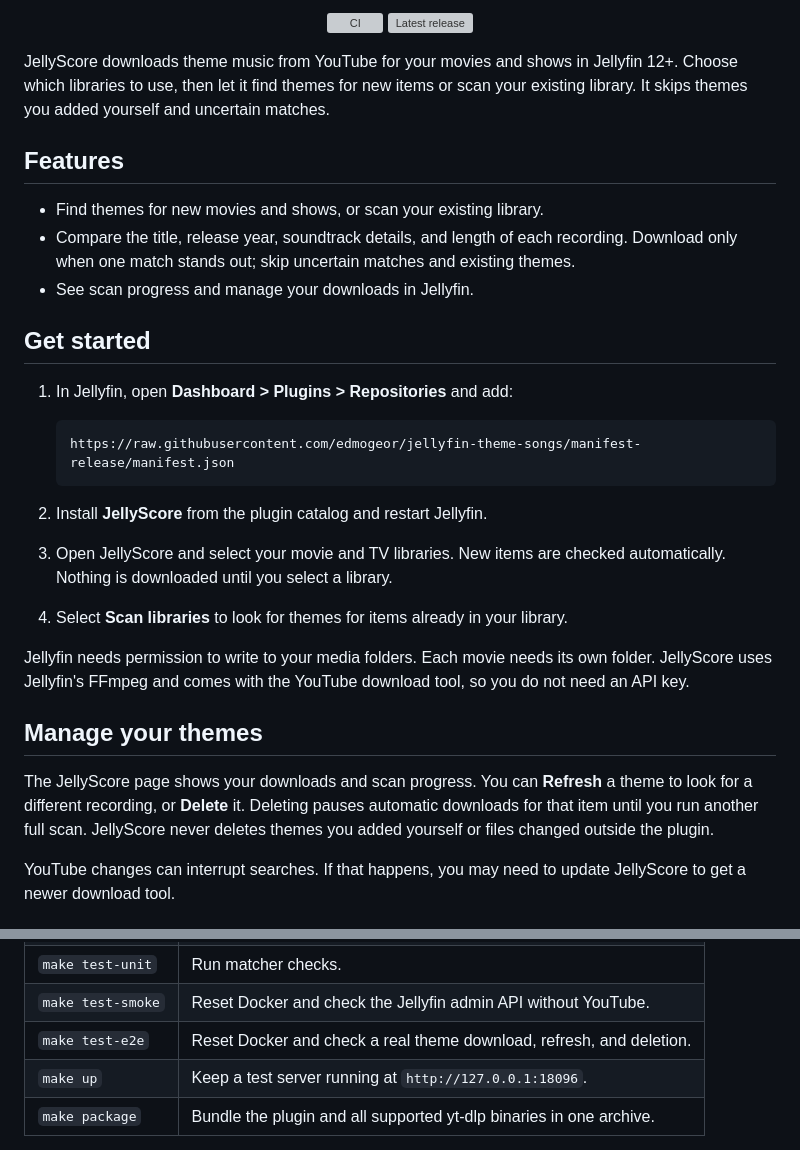
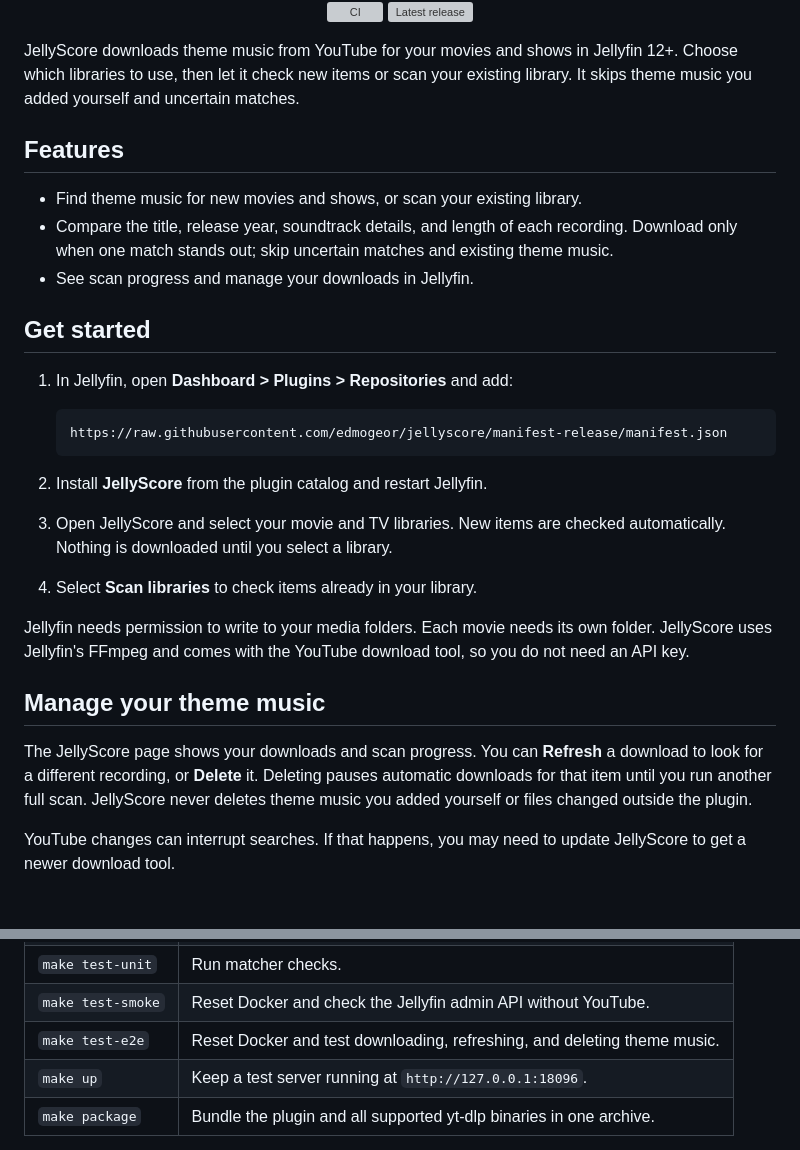
Before and after one commit to edmogeor/jellyfin-theme-songs, a Markdown page: README.md, 2 parts joined by grey strips. Rendered like a GitHub page; grey boxes are pictures that could not be loaded.

Commit message:
docs: update JellyScore README and repository links

````diff
--- a/README.md
+++ b/README.md
@@ -11,12 +10,12 @@
   </p>
 </div>
 
-JellyScore downloads theme music from YouTube for your movies and shows in Jellyfin 12+. Choose which libraries to use, then let it find themes for new items or scan your existing library. It skips themes you added yourself and uncertain matches.
+JellyScore downloads theme music from YouTube for your movies and shows in Jellyfin 12+. Choose which libraries to use, then let it check new items or scan your existing library. It skips theme music you added yourself and uncertain matches.
 
 ## Features
 
-- Find themes for new movies and shows, or scan your existing library.
-- Compare the title, release year, soundtrack details, and length of each recording. Download only when one match stands out; skip uncertain matches and existing themes.
+- Find theme music for new movies and shows, or scan your existing library.
+- Compare the title, release year, soundtrack details, and length of each recording. Download only when one match stands out; skip uncertain matches and existing theme music.
 - See scan progress and manage your downloads in Jellyfin.
 
 ## Get started
@@ -24,18 +23,18 @@ JellyScore downloads theme music from YouTube for your movies and shows in Jelly
 1. In Jellyfin, open **Dashboard > Plugins > Repositories** and add:
 
    ```text
-   https://raw.githubusercontent.com/edmogeor/jellyfin-theme-songs/manifest-release/manifest.json
+   https://raw.githubusercontent.com/edmogeor/jellyscore/manifest-release/manifest.json
    ```
 
 2. Install **JellyScore** from the plugin catalog and restart Jellyfin.
 3. Open JellyScore and select your movie and TV libraries. New items are checked automatically. Nothing is downloaded until you select a library.
-4. Select **Scan libraries** to look for themes for items already in your library.
+4. Select **Scan libraries** to check items already in your library.
 
 Jellyfin needs permission to write to your media folders. Each movie needs its own folder. JellyScore uses Jellyfin's FFmpeg and comes with the YouTube download tool, so you do not need an API key.
 
-## Manage your themes
+## Manage your theme music
 
-The JellyScore page shows your downloads and scan progress. You can **Refresh** a theme to look for a different recording, or **Delete** it. Deleting pauses automatic downloads for that item until you run another full scan. JellyScore never deletes themes you added yourself or files changed outside the plugin.
+The JellyScore page shows your downloads and scan progress. You can **Refresh** a download to look for a different recording, or **Delete** it. Deleting pauses automatic downloads for that item until you run another full scan. JellyScore never deletes theme music you added yourself or files changed outside the plugin.
 
 YouTube changes can interrupt searches. If that happens, you may need to update JellyScore to get a newer download tool.
 
@@ -53,7 +52,7 @@ make test-unit
 | `make check` | Verify formatting, linting, and builds against Jellyfin 12.0 and 12.1. |
 | `make test-unit` | Run matcher checks. |
 | `make test-smoke` | Reset Docker and check the Jellyfin admin API without YouTube. |
-| `make test-e2e` | Reset Docker and check a real theme download, refresh, and deletion. |
+| `make test-e2e` | Reset Docker and test downloading, refreshing, and deleting theme music. |
 | `make up` | Keep a test server running at `http://127.0.0.1:18096`. |
 | `make package` | Bundle the plugin and all supported yt-dlp binaries in one archive. |
 
````
Also changed, not shown: other parts of README.md (+5 -6 lines).
